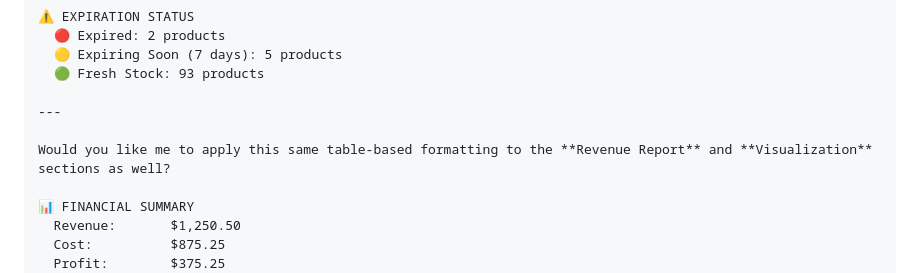
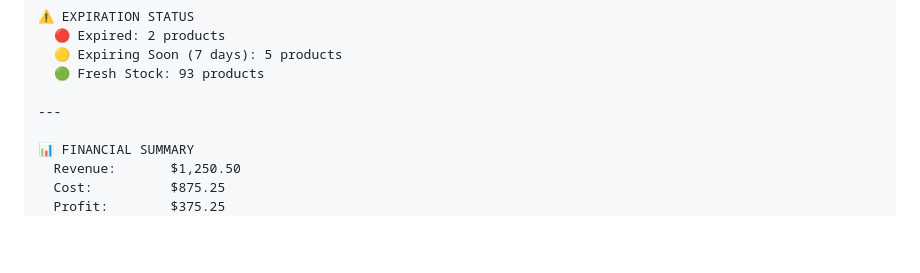
Before and after one commit to graphicsilvr/octo-superpy, a Markdown page: readme.md, the part around the change. Rendered like a GitHub page; blank space fills up the shorter version.

Commit message:
Update readme.md
Removed one line

```diff
--- a/readme.md
+++ b/readme.md
@@ -170,8 +170,6 @@ python superpy.py report --type inventory
   🟢 Fresh Stock: 93 products
 
 ---
-
-Would you like me to apply this same table-based formatting to the **Revenue Report** and **Visualization** sections as well?
 
 📊 FINANCIAL SUMMARY
   Revenue:       $1,250.50
```
